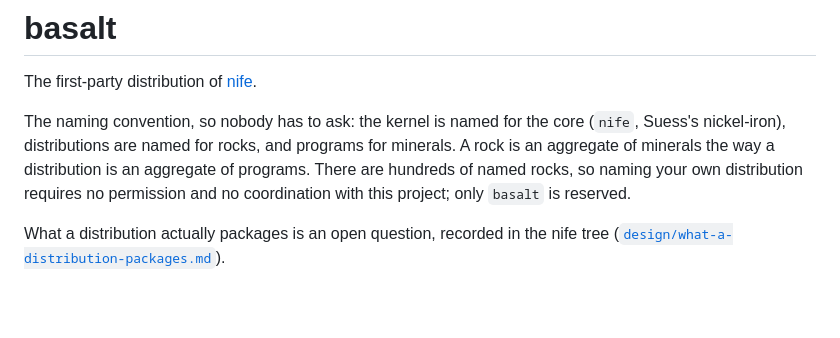
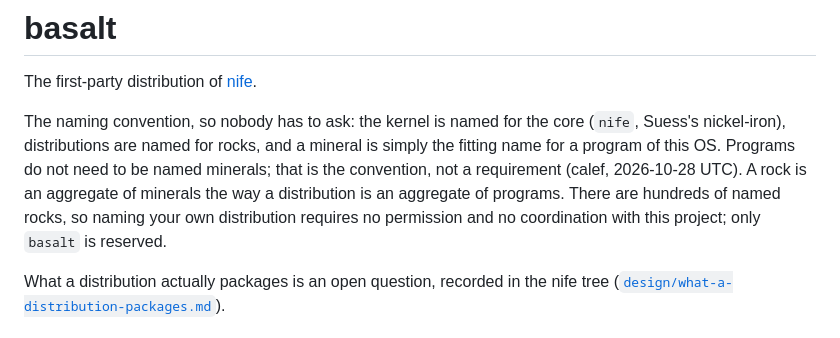
Before and after one commit to nifeos/basalt, a Markdown page: README.md, the part around the change. GitHub-like rendering; blank space fills up the shorter version.

Commit message:
programs do not need mineral names
calef ruled on 2026-10-28 (UTC), in the maintainer's session, relayed by the maintainer: the
README's naming paragraph overstated the programs clause. Programs do not need to be named
minerals; a mineral is simply the fitting name for a program of this OS, a convention and not a
requirement. The paragraph now says that, with the ruling's date; the kernel/core and
distributions/rocks sentences stand. No other file states the convention (grep for "mineral"
finds this paragraph alone).

Co-Authored-By: GLM 5.3 <noreply@z.ai>

```diff
--- a/README.md
+++ b/README.md
@@ -3,10 +3,11 @@
 The first-party distribution of [nife](https://github.com/nifeos/nife).
 
 The naming convention, so nobody has to ask: the kernel is named for the core (`nife`, Suess's
-nickel-iron), distributions are named for rocks, and programs for minerals. A rock is an
-aggregate of minerals the way a distribution is an aggregate of programs. There are hundreds of
-named rocks, so naming your own distribution requires no permission and no coordination with
-this project; only `basalt` is reserved.
+nickel-iron), distributions are named for rocks, and a mineral is simply the fitting name for a
+program of this OS. Programs do not need to be named minerals; that is the convention, not a
+requirement (calef, 2026-10-28 UTC). A rock is an aggregate of minerals the way a distribution
+is an aggregate of programs. There are hundreds of named rocks, so naming your own distribution
+requires no permission and no coordination with this project; only `basalt` is reserved.
 
 What a distribution actually packages is an open question, recorded in the nife tree
 ([`design/what-a-distribution-packages.md`](https://github.com/nifeos/nife/blob/main/design/what-a-distribution-packages.md)).
```
